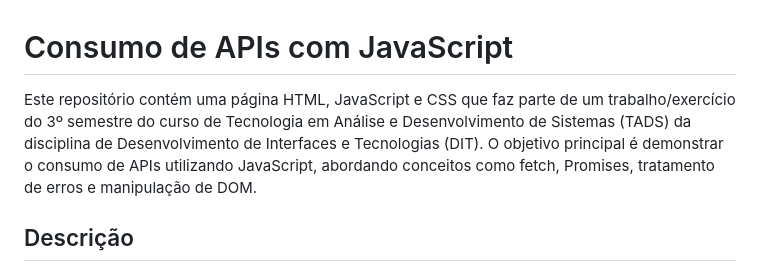
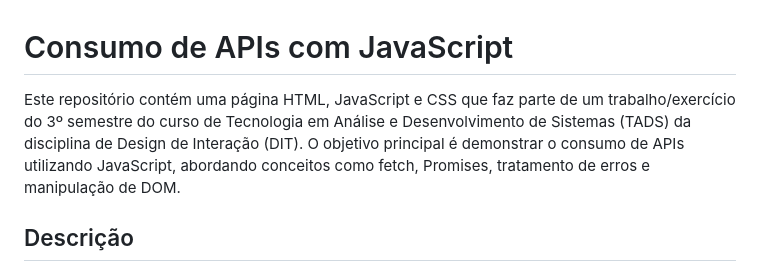
Before and after one commit to gabriel-fstk/trab-api-dit, a Markdown page: README.md, the part around the change. GitHub-like rendering.

Commit message:
fix: ajusta nome disciplina README.md

```diff
--- a/README.md
+++ b/README.md
@@ -1,6 +1,6 @@
 # Consumo de APIs com JavaScript
 
-Este repositório contém uma página HTML, JavaScript e CSS que faz parte de um trabalho/exercício do 3º semestre do curso de Tecnologia em Análise e Desenvolvimento de Sistemas (TADS) da disciplina de Desenvolvimento de Interfaces e Tecnologias (DIT). O objetivo principal é demonstrar o consumo de APIs utilizando JavaScript, abordando conceitos como fetch, Promises, tratamento de erros e manipulação de DOM.
+Este repositório contém uma página HTML, JavaScript e CSS que faz parte de um trabalho/exercício do 3º semestre do curso de Tecnologia em Análise e Desenvolvimento de Sistemas (TADS) da disciplina de Design de Interação (DIT). O objetivo principal é demonstrar o consumo de APIs utilizando JavaScript, abordando conceitos como fetch, Promises, tratamento de erros e manipulação de DOM.
 
 ## Descrição
 
```
